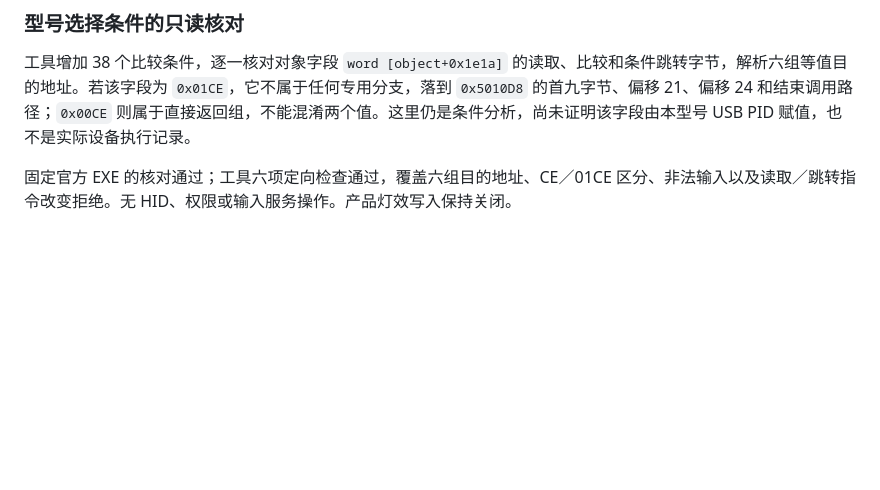
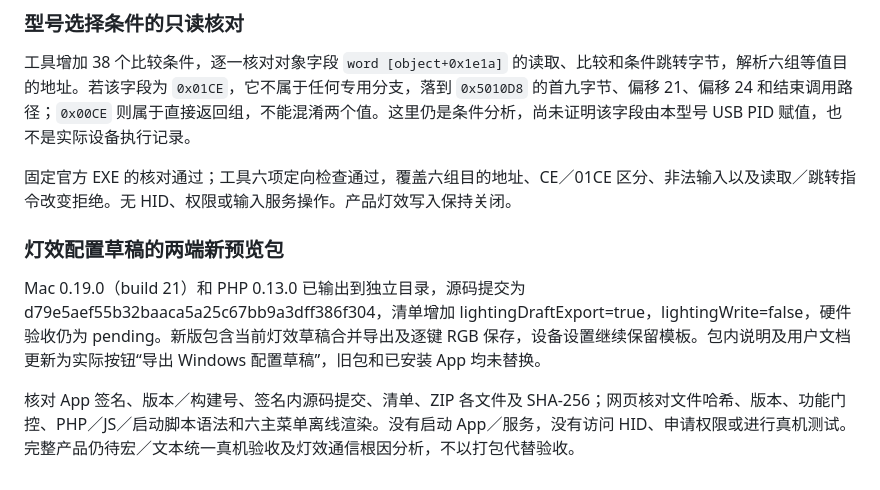
Before and after one commit to 5hux1n/CherryMac, a Markdown page: docs/移植验收目标.md, the part around the change. Rendered like a GitHub page; blank space fills up the shorter version.

Commit message:
Document native 0.19 and PHP 0.13 lighting draft previews

```diff
--- a/docs/移植验收目标.md
+++ b/docs/移植验收目标.md
@@ -558,3 +558,10 @@ CherryMacProfile v1 增加可选 hostTextJSON 字段，两端保存当前配置
 工具增加 38 个比较条件，逐一核对对象字段 `word [object+0x1e1a]` 的读取、比较和条件跳转字节，解析六组等值目的地址。若该字段为 `0x01CE`，它不属于任何专用分支，落到 `0x5010D8` 的首九字节、偏移 21、偏移 24 和结束调用路径；`0x00CE` 则属于直接返回组，不能混淆两个值。这里仍是条件分析，尚未证明该字段由本型号 USB PID 赋值，也不是实际设备执行记录。
 
 固定官方 EXE 的核对通过；工具六项定向检查通过，覆盖六组目的地址、CE／01CE 区分、非法输入以及读取／跳转指令改变拒绝。无 HID、权限或输入服务操作。产品灯效写入保持关闭。
+
+
+### 灯效配置草稿的两端新预览包
+
+Mac 0.19.0（build 21）和 PHP 0.13.0 已输出到独立目录，源码提交为 d79e5aef55b32baaca5a25c67bb9a3dff386f304，清单增加 lightingDraftExport=true，lightingWrite=false，硬件验收仍为 pending。新版包含当前灯效草稿合并导出及逐键 RGB 保存，设备设置继续保留模板。包内说明及用户文档更新为实际按钮“导出 Windows 配置草稿”，旧包和已安装 App 均未替换。
+
+核对 App 签名、版本／构建号、签名内源码提交、清单、ZIP 各文件及 SHA-256；网页核对文件哈希、版本、功能门控、PHP／JS／启动脚本语法和六主菜单离线渲染。没有启动 App／服务，没有访问 HID、申请权限或进行真机测试。完整产品仍待宏／文本统一真机验收及灯效通信根因分析，不以打包代替验收。
```
Also changed, not shown: docs/宏产品预览.md (+7 -7 lines).
